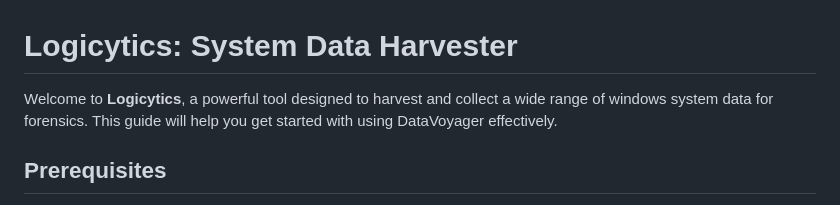
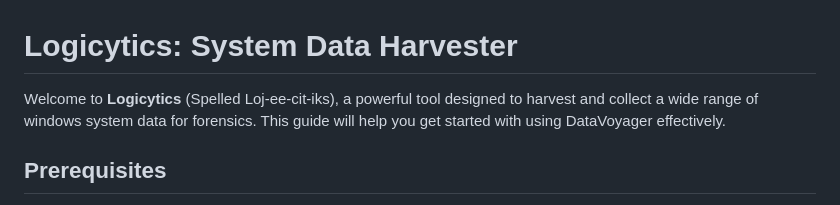
Before and after one commit to DefinetlyNotAI/Logicytics, a Markdown page: README.md, the part around the change. Drawn GitHub-style.

```diff
--- a/README.md
+++ b/README.md
@@ -1,6 +1,6 @@
 # Logicytics: System Data Harvester
 
-Welcome to **Logicytics**, a powerful tool designed to harvest and collect a wide range of windows system data for forensics. This guide will help you get started with using DataVoyager effectively.
+Welcome to **Logicytics** (Spelled Loj-ee-cit-iks), a powerful tool designed to harvest and collect a wide range of windows system data for forensics. This guide will help you get started with using DataVoyager effectively.
 
 ## Prerequisites
 
```
